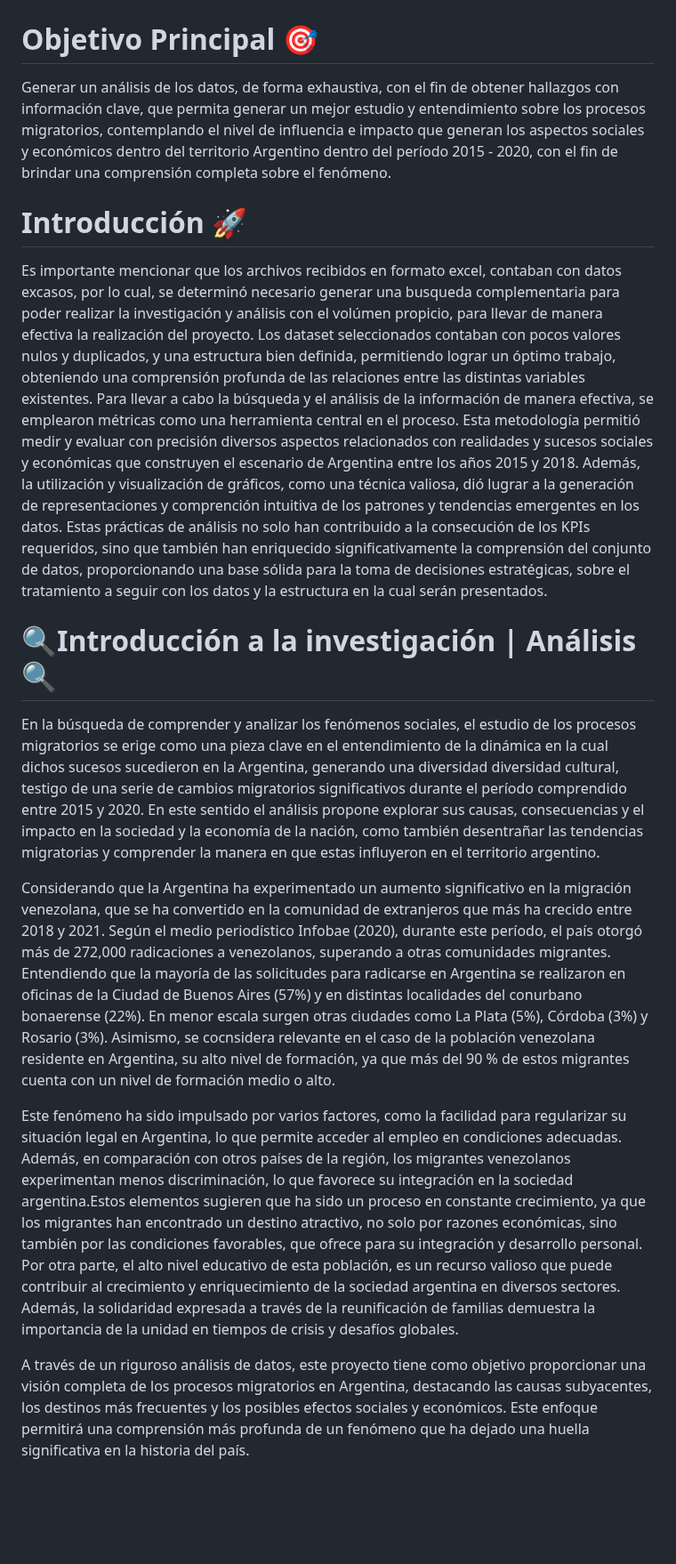
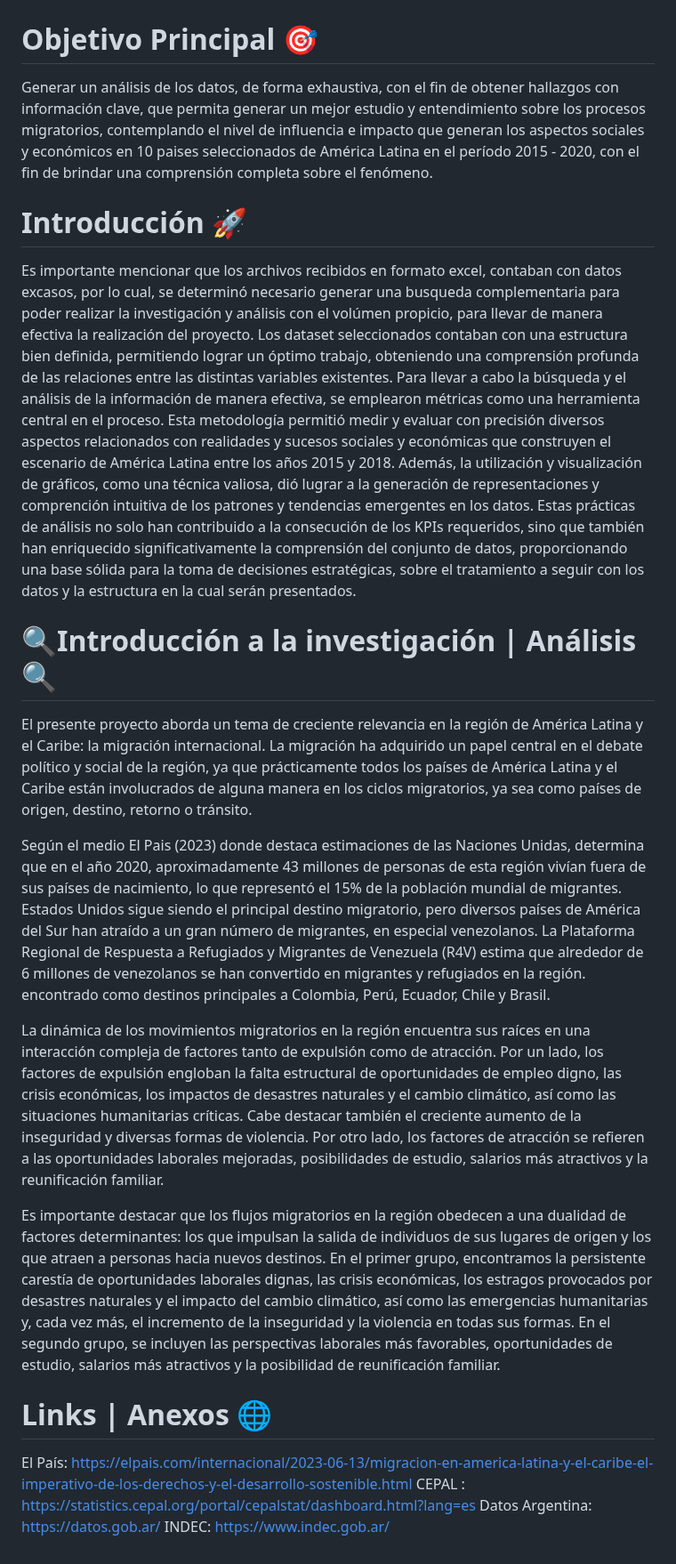
Before and after one commit to LatamTIC/Proyecto_Flujos_Migratorios, a Markdown page: README.md, the part around the change. Shown at 89% size. Drawn GitHub-style; blank space fills up the shorter version.

```diff
--- a/README.md
+++ b/README.md
@@ -2,18 +2,25 @@
 ## 🔍💡Data Science || Interpretar la relación de las migraciones humanas con los distintos aspectos socieconómicos y geopolíticos 📈.
 
 # Objetivo Principal 🎯
-Generar un análisis de los datos, de forma exhaustiva, con el fin de obtener hallazgos con información clave, que permita generar un mejor estudio y entendimiento sobre los procesos migratorios, contemplando el nivel de influencia e impacto que generan los aspectos sociales y económicos dentro del territorio Argentino dentro del período 2015 - 2020, con el fin de brindar una comprensión completa sobre el fenómeno.
+Generar un análisis de los datos, de forma exhaustiva, con el fin de obtener hallazgos con información clave, que permita generar un mejor estudio y entendimiento sobre los procesos migratorios, contemplando el nivel de influencia e impacto que generan los aspectos sociales y económicos en 10 paises seleccionados de América Latina en el período 2015 - 2020, con el fin de brindar una comprensión completa sobre el fenómeno.
 
 
 # Introducción 🚀
 Es importante mencionar que los archivos recibidos en formato excel, contaban con datos excasos, por lo cual, se determinó necesario generar una busqueda complementaria para poder realizar la investigación y análisis con el volúmen propicio,  para llevar de manera efectiva la realización del proyecto.
-Los dataset seleccionados contaban con pocos valores nulos y duplicados,  y una estructura bien definida, permitiendo lograr un óptimo trabajo, obteniendo una comprensión profunda de las relaciones entre las distintas variables existentes. Para llevar a cabo la búsqueda y el análisis de la información de manera efectiva, se emplearon métricas como una herramienta central en el proceso. Esta metodología permitió medir y evaluar con precisión diversos aspectos relacionados con realidades y sucesos sociales y económicas que construyen el escenario de Argentina entre los años 2015 y 2018. Además, la utilización y visualización de gráficos, como una técnica valiosa, dió lugrar a la generación de representaciones y comprención intuitiva de los patrones y tendencias emergentes en los datos. Estas prácticas de análisis no solo han contribuido a la consecución de los KPIs requeridos, sino que también han enriquecido significativamente la comprensión del conjunto de datos, proporcionando una base sólida para la toma de decisiones estratégicas, sobre el tratamiento a seguir con los datos y la estructura en la cual serán presentados.
+Los dataset seleccionados contaban con  una estructura bien definida, permitiendo lograr un óptimo trabajo, obteniendo una comprensión profunda de las relaciones entre las distintas variables existentes. Para llevar a cabo la búsqueda y el análisis de la información de manera efectiva, se emplearon métricas como una herramienta central en el proceso. Esta metodología permitió medir y evaluar con precisión diversos aspectos relacionados con realidades y sucesos sociales y económicas que construyen el escenario de América Latina entre los años 2015 y 2018. Además, la utilización y visualización de gráficos, como una técnica valiosa, dió lugrar a la generación de representaciones y comprención intuitiva de los patrones y tendencias emergentes en los datos. Estas prácticas de análisis no solo han contribuido a la consecución de los KPIs requeridos, sino que también han enriquecido significativamente la comprensión del conjunto de datos, proporcionando una base sólida para la toma de decisiones estratégicas, sobre el tratamiento a seguir con los datos y la estructura en la cual serán presentados.
 
 # 🔍Introducción a la investigación | Análisis 🔍
-En la búsqueda  de comprender y analizar los fenómenos sociales, el estudio de los procesos migratorios se erige como una pieza clave en el entendimiento de la dinámica en la cual dichos sucesos sucedieron en la Argentina, generando una diversidad  diversidad cultural,  testigo de una serie de cambios migratorios significativos durante el período comprendido entre 2015 y 2020. En este sentido el análisis propone explorar  sus causas, consecuencias y el impacto en la sociedad y la economía de la nación, como también  desentrañar las tendencias migratorias y comprender la manera en que estas influyeron en el territorio argentino.
 
-Considerando que la Argentina ha experimentado un aumento significativo en la migración venezolana, que se ha convertido en la comunidad de extranjeros que más ha crecido entre 2018 y 2021. Según el medio periodístico Infobae (2020), durante este período, el país otorgó más de 272,000 radicaciones a venezolanos, superando a otras comunidades migrantes. Entendiendo que la mayoría de las solicitudes para radicarse en Argentina se realizaron en oficinas de la Ciudad de Buenos Aires (57%) y en distintas localidades del conurbano bonaerense (22%). En menor escala surgen otras ciudades como La Plata (5%), Córdoba (3%) y Rosario (3%). Asimismo, se cocnsidera relevante en el caso de la población venezolana residente en Argentina, su alto nivel de formación, ya que más del 90 % de estos migrantes cuenta con un nivel de formación medio o alto.
+El presente proyecto aborda un tema de creciente relevancia en la región de América Latina y el Caribe: la migración internacional. La migración ha adquirido un papel central en el debate político y social de la región, ya que prácticamente todos los países de América Latina y el Caribe están involucrados de alguna manera en los ciclos migratorios, ya sea como países de origen, destino, retorno o tránsito.
 
-Este fenómeno ha sido impulsado por varios factores, como la facilidad para regularizar su situación legal en Argentina, lo que permite acceder al empleo en condiciones adecuadas. Además, en comparación con otros países de la región, los migrantes venezolanos experimentan menos discriminación, lo que favorece su integración en la sociedad argentina.Estos elementos sugieren que ha sido un proceso en constante crecimiento, ya que los migrantes han encontrado  un destino atractivo, no solo por razones económicas, sino también por las condiciones favorables,  que ofrece para su integración y desarrollo personal. Por otra parte, el alto nivel educativo de esta población,  es un recurso valioso que puede contribuir al crecimiento y enriquecimiento de la sociedad argentina en diversos sectores. Además, la solidaridad expresada a través de la reunificación de familias demuestra la importancia de la unidad en tiempos de crisis y desafíos globales.
+Según el medio El Pais (2023) donde destaca estimaciones de las Naciones Unidas, determina que en el año 2020, aproximadamente 43 millones de personas de esta región vivían fuera de sus países de nacimiento, lo que representó el 15% de la población mundial de migrantes. Estados Unidos sigue siendo el principal destino migratorio, pero diversos países de América del Sur han atraído a un gran número de migrantes, en especial venezolanos. La Plataforma Regional de Respuesta a Refugiados y Migrantes de Venezuela (R4V) estima que alrededor de 6 millones de venezolanos se han convertido en migrantes y refugiados en la región. encontrado como destinos principales a Colombia, Perú, Ecuador, Chile y Brasil.
 
-A través de un riguroso análisis de datos, este proyecto tiene como objetivo proporcionar una visión completa de los procesos migratorios en Argentina, destacando las causas subyacentes, los destinos más frecuentes y los posibles efectos sociales y económicos. Este enfoque permitirá una comprensión más profunda de un fenómeno que ha dejado una huella significativa en la historia del país.
+La dinámica de los movimientos migratorios en la región encuentra sus raíces en una interacción compleja de factores tanto de expulsión como de atracción. Por un lado, los factores de expulsión engloban la falta estructural de oportunidades de empleo digno, las crisis económicas, los impactos de desastres naturales y el cambio climático, así como las situaciones humanitarias críticas. Cabe destacar también el creciente aumento de la inseguridad y diversas formas de violencia. Por otro lado, los factores de atracción se refieren a las oportunidades laborales mejoradas, posibilidades de estudio, salarios más atractivos y la reunificación familiar.
+
+Es importante destacar que los flujos migratorios en la región obedecen a una dualidad de factores determinantes: los que impulsan la salida de individuos de sus lugares de origen y los que atraen a personas hacia nuevos destinos. En el primer grupo, encontramos la persistente carestía de oportunidades laborales dignas, las crisis económicas, los estragos provocados por desastres naturales y el impacto del cambio climático, así como las emergencias humanitarias y, cada vez más, el incremento de la inseguridad y la violencia en todas sus formas. En el segundo grupo, se incluyen las perspectivas laborales más favorables, oportunidades de estudio, salarios más atractivos y la posibilidad de reunificación familiar.
+
+# Links | Anexos 🌐
+El País: https://elpais.com/internacional/2023-06-13/migracion-en-america-latina-y-el-caribe-el-imperativo-de-los-derechos-y-el-desarrollo-sostenible.html
+CEPAL :  https://statistics.cepal.org/portal/cepalstat/dashboard.html?lang=es
+Datos Argentina: https://datos.gob.ar/
+INDEC: https://www.indec.gob.ar/
```
